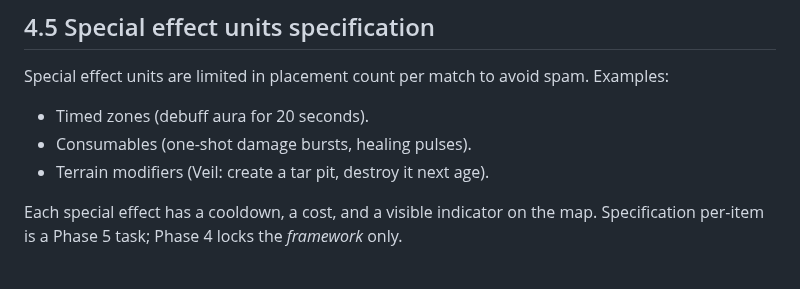
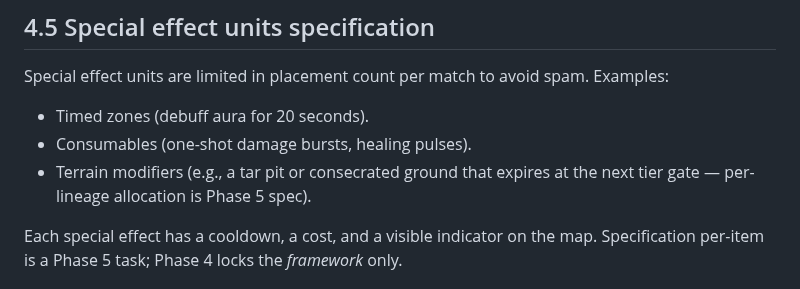
Before and after one commit to BossOfThem/TW.AtoA, a Markdown page: concept/phase-4.md, the part around the change. Drawn GitHub-style.

Commit message:
cleanup: phase-4 §4.5 — Veil tar-pit example genericized; age-gate→tier-gate

```diff
--- a/concept/phase-4.md
+++ b/concept/phase-4.md
@@ -93,7 +93,7 @@ Commander Hero Units (signature ability deployments) have richer control — dir
 Special effect units are limited in placement count per match to avoid spam. Examples:
 - Timed zones (debuff aura for 20 seconds).
 - Consumables (one-shot damage bursts, healing pulses).
-- Terrain modifiers (Veil: create a tar pit, destroy it next age).
+- Terrain modifiers (e.g., a tar pit or consecrated ground that expires at the next tier gate — per-lineage allocation is Phase 5 spec).
 
 Each special effect has a cooldown, a cost, and a visible indicator on the map. Specification per-item is a Phase 5 task; Phase 4 locks the *framework* only.
 
```
